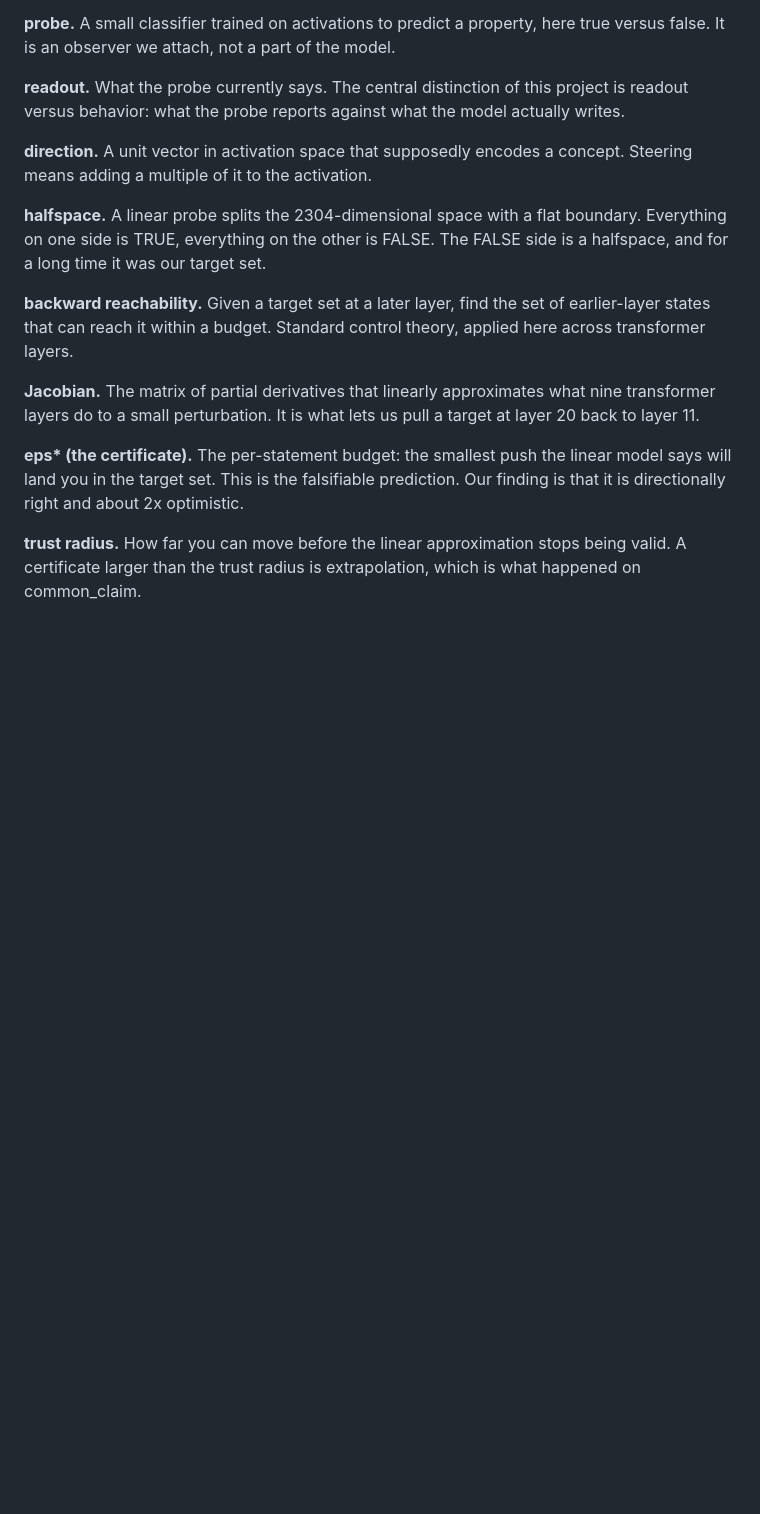
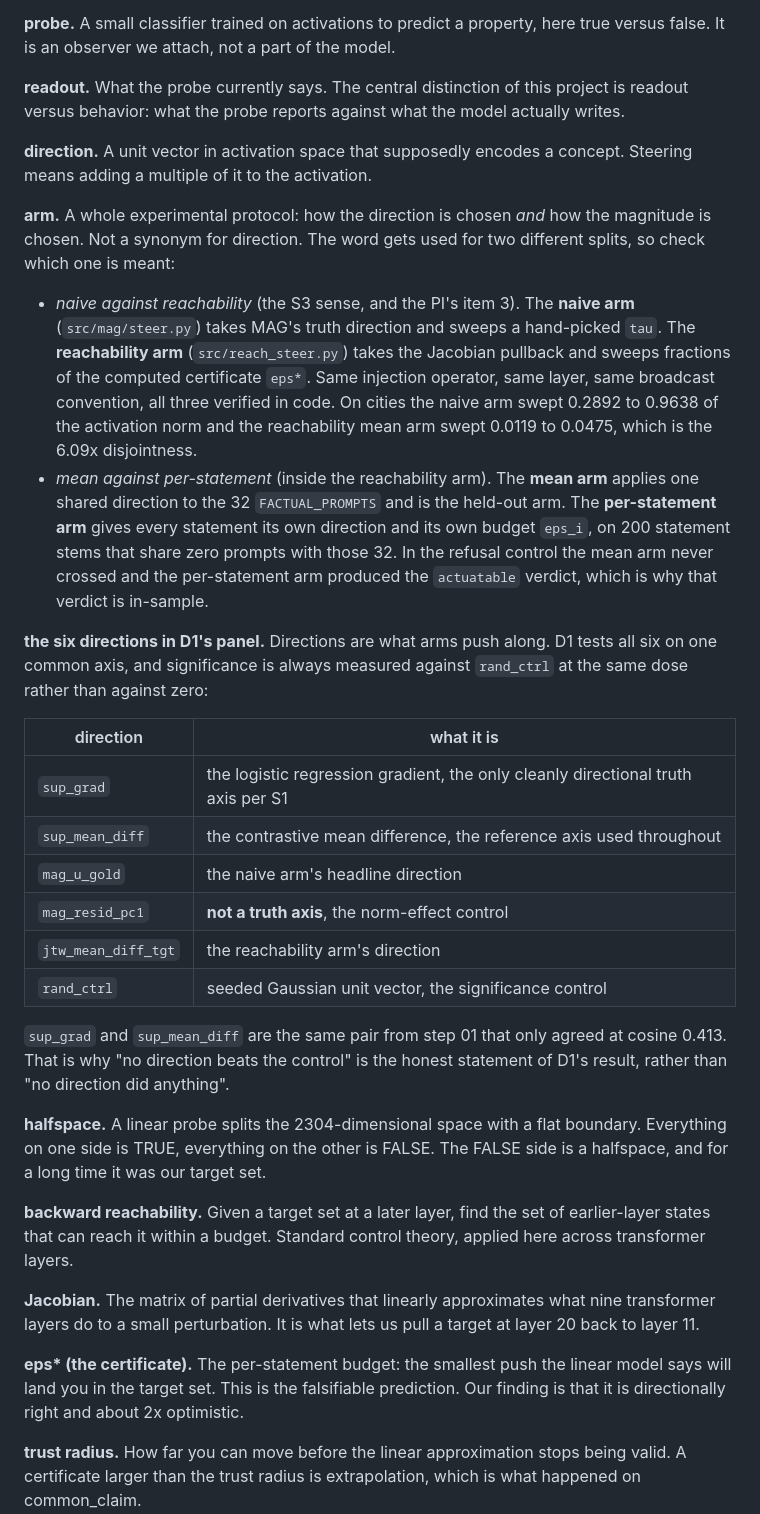
Before and after one commit to vaibhavw30/llm-activation-steering-research, a Markdown page: docs/PLAIN_ENGLISH_WALKTHROUGH.md, the part around the change. GitHub-like rendering; blank space fills up the shorter version.

Commit message:
docs(walkthrough): define "arm", which the doc used throughout without saying
Section 3 leans on "the two steering arms" for the PI's item 3 and never says
what an arm is, which invites reading it as sup_grad against sup_mean_diff.
Those are directions, not arms.

An arm is a protocol: how the direction is chosen AND how the magnitude is
chosen. Two different splits carry the name. Naive against reachability is the
S3 sense behind item 3, where the hand-picked tau and the computed eps* produce
the 6.09x disjointness despite a verified-identical injection operator, layer,
and broadcast convention. Mean against per-statement lives inside the
reachability arm and is the distinction that makes the refusal verdict
in-sample, since the mean arm is the held-out one and it never crossed.

Also lists D1's six directions with what each is for, including the two
controls, so the null reads as "no direction beats rand_ctrl at the same dose"
rather than "no direction did anything".

Co-Authored-By: Claude Opus 5 <noreply@anthropic.com>

```diff
--- a/docs/PLAIN_ENGLISH_WALKTHROUGH.md
+++ b/docs/PLAIN_ENGLISH_WALKTHROUGH.md
@@ -537,6 +537,39 @@ versus behavior: what the probe reports against what the model actually writes.
 **direction.** A unit vector in activation space that supposedly encodes a concept. Steering means
 adding a multiple of it to the activation.
 
+**arm.** A whole experimental protocol: how the direction is chosen *and* how the magnitude is
+chosen. Not a synonym for direction. The word gets used for two different splits, so check which
+one is meant:
+
+- *naive against reachability* (the S3 sense, and the PI's item 3). The **naive arm**
+  (`src/mag/steer.py`) takes MAG's truth direction and sweeps a hand-picked `tau`. The
+  **reachability arm** (`src/reach_steer.py`) takes the Jacobian pullback and sweeps fractions of
+  the computed certificate `eps*`. Same injection operator, same layer, same broadcast convention,
+  all three verified in code. On cities the naive arm swept 0.2892 to 0.9638 of the activation
+  norm and the reachability mean arm swept 0.0119 to 0.0475, which is the 6.09x disjointness.
+- *mean against per-statement* (inside the reachability arm). The **mean arm** applies one shared
+  direction to the 32 `FACTUAL_PROMPTS` and is the held-out arm. The **per-statement arm** gives
+  every statement its own direction and its own budget `eps_i`, on 200 statement stems that share
+  zero prompts with those 32. In the refusal control the mean arm never crossed and the
+  per-statement arm produced the `actuatable` verdict, which is why that verdict is in-sample.
+
+**the six directions in D1's panel.** Directions are what arms push along. D1 tests all six on one
+common axis, and significance is always measured against `rand_ctrl` at the same dose rather than
+against zero:
+
+| direction | what it is |
+|---|---|
+| `sup_grad` | the logistic regression gradient, the only cleanly directional truth axis per S1 |
+| `sup_mean_diff` | the contrastive mean difference, the reference axis used throughout |
+| `mag_u_gold` | the naive arm's headline direction |
+| `mag_resid_pc1` | **not a truth axis**, the norm-effect control |
+| `jtw_mean_diff_tgt` | the reachability arm's direction |
+| `rand_ctrl` | seeded Gaussian unit vector, the significance control |
+
+`sup_grad` and `sup_mean_diff` are the same pair from step 01 that only agreed at cosine 0.413.
+That is why "no direction beats the control" is the honest statement of D1's result, rather than
+"no direction did anything".
+
 **halfspace.** A linear probe splits the 2304-dimensional space with a flat boundary. Everything
 on one side is TRUE, everything on the other is FALSE. The FALSE side is a halfspace, and for a
 long time it was our target set.
```
